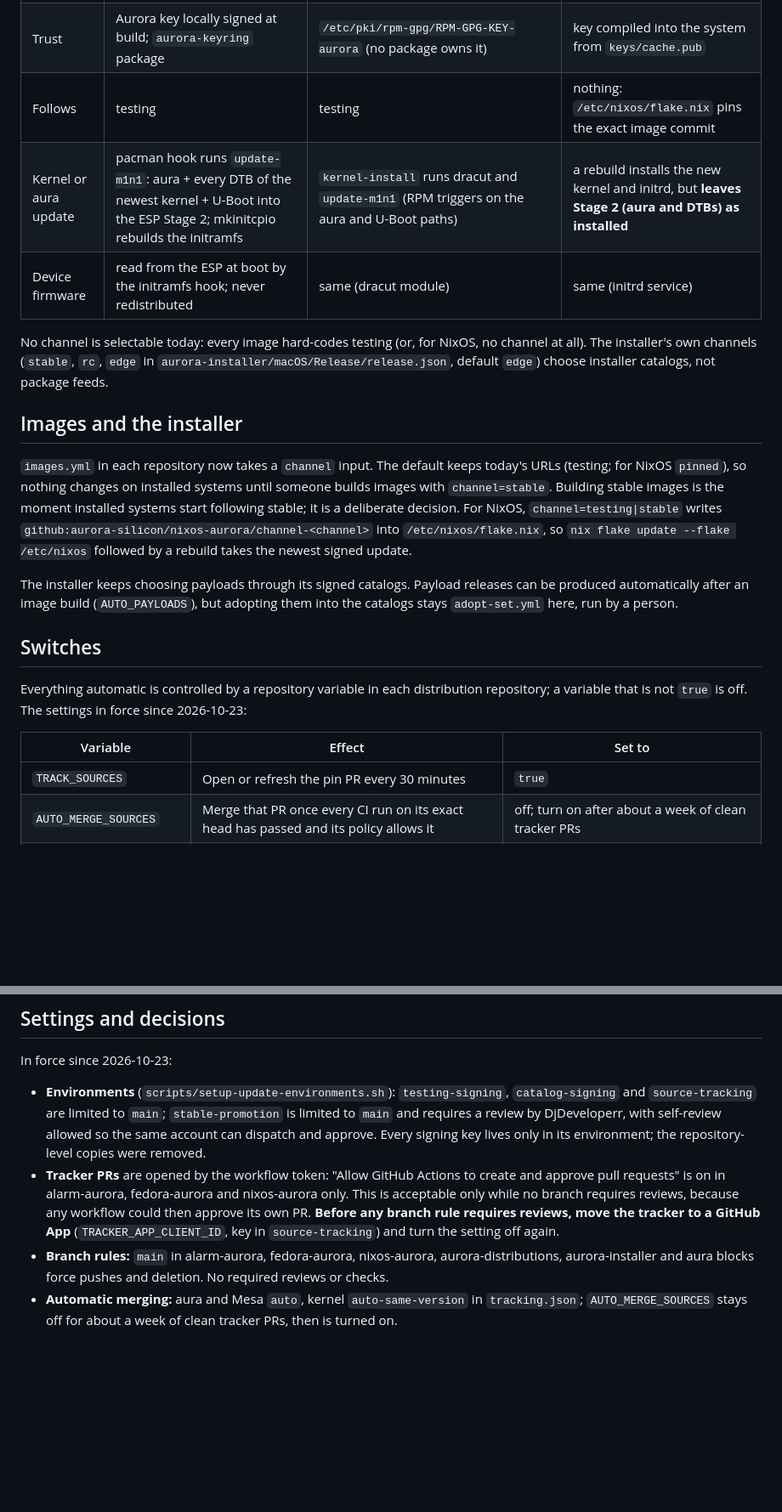
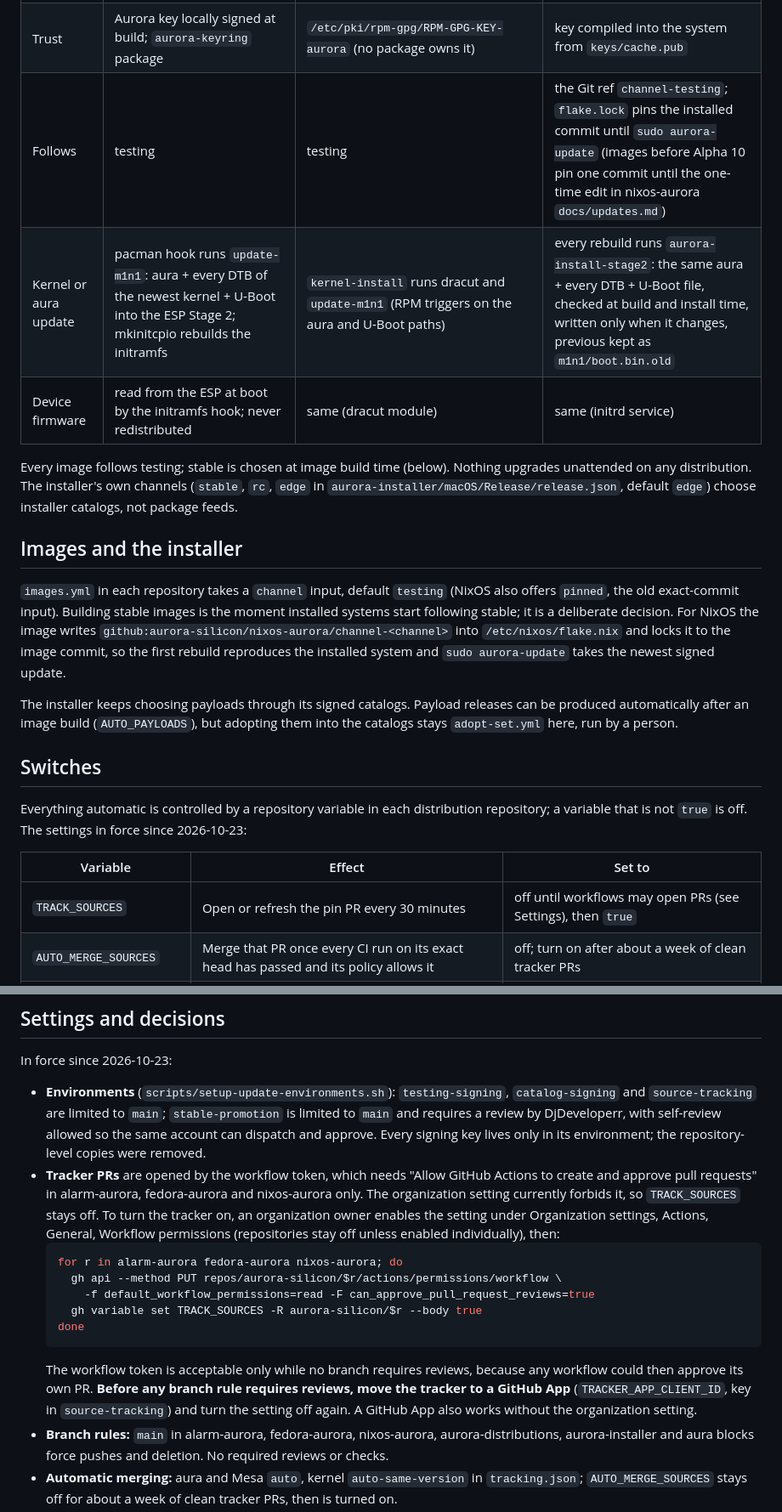
Before and after one commit to aurora-silicon/aurora-distributions, a Markdown page: docs/updates.md, 2 parts joined by grey strips. Shown at 85% size. Rendered like a GitHub page; blank space fills up the shorter version.

Commit message:
Record the tracker's PR permission gate and NixOS channel installs
The organization forbids workflow-opened PRs, so TRACK_SOURCES stays off until an owner allows it or the tracker gets a GitHub App; the overview now says so and gives the commands. Installed NixOS systems follow channel-testing and refresh Stage 2 on every rebuild.

````diff
--- a/docs/updates.md
+++ b/docs/updates.md
@@ -50,22 +50,22 @@ promoted only if testing has served it, and only after `STABLE_MIN_SOAK_HOURS`.
 |---|---|---|---|
 | Feed | `[aurora]` in `/etc/pacman.conf`, `Server = …/testing/aarch64`, `SigLevel = Required DatabaseRequired` | `/etc/yum.repos.d/aurora.repo`, `baseurl=…/44/testing/aarch64`, `gpgcheck=1`, `repo_gpgcheck=1` | `extra-substituters` = the Aurora cache, `extra-trusted-public-keys` = `aurora-nixos-1:…` |
 | Trust | Aurora key locally signed at build; `aurora-keyring` package | `/etc/pki/rpm-gpg/RPM-GPG-KEY-aurora` (no package owns it) | key compiled into the system from `keys/cache.pub` |
-| Follows | testing | testing | nothing: `/etc/nixos/flake.nix` pins the exact image commit |
-| Kernel or aura update | pacman hook runs `update-m1n1`: aura + every DTB of the newest kernel + U-Boot into the ESP Stage 2; mkinitcpio rebuilds the initramfs | `kernel-install` runs dracut and `update-m1n1` (RPM triggers on the aura and U-Boot paths) | a rebuild installs the new kernel and initrd, but **leaves Stage 2 (aura and DTBs) as installed** |
+| Follows | testing | testing | the Git ref `channel-testing`; `flake.lock` pins the installed commit until `sudo aurora-update` (images before Alpha 10 pin one commit until the one-time edit in nixos-aurora `docs/updates.md`) |
+| Kernel or aura update | pacman hook runs `update-m1n1`: aura + every DTB of the newest kernel + U-Boot into the ESP Stage 2; mkinitcpio rebuilds the initramfs | `kernel-install` runs dracut and `update-m1n1` (RPM triggers on the aura and U-Boot paths) | every rebuild runs `aurora-install-stage2`: the same aura + every DTB + U-Boot file, checked at build and install time, written only when it changes, previous kept as `m1n1/boot.bin.old` |
 | Device firmware | read from the ESP at boot by the initramfs hook; never redistributed | same (dracut module) | same (initrd service) |
 
-No channel is selectable today: every image hard-codes testing (or, for NixOS, no channel at all). The
-installer's own channels (`stable`, `rc`, `edge` in `aurora-installer/macOS/Release/release.json`, default
+Every image follows testing; stable is chosen at image build time (below). Nothing upgrades unattended on
+any distribution. The installer's own channels (`stable`, `rc`, `edge` in `aurora-installer/macOS/Release/release.json`, default
 `edge`) choose installer catalogs, not package feeds.
 
 ## Images and the installer
 
-`images.yml` in each repository now takes a `channel` input. The default keeps today's URLs (testing; for
-NixOS `pinned`), so nothing changes on installed systems until someone builds images with
-`channel=stable`. Building stable images is the moment installed systems start following stable; it is a
-deliberate decision. For NixOS, `channel=testing|stable` writes
-`github:aurora-silicon/nixos-aurora/channel-<channel>` into `/etc/nixos/flake.nix`, so
-`nix flake update --flake /etc/nixos` followed by a rebuild takes the newest signed update.
+`images.yml` in each repository takes a `channel` input, default `testing` (NixOS also offers `pinned`,
+the old exact-commit input). Building stable images is the moment installed systems start following
+stable; it is a deliberate decision. For NixOS the image writes
+`github:aurora-silicon/nixos-aurora/channel-<channel>` into `/etc/nixos/flake.nix` and locks it to the
+image commit, so the first rebuild reproduces the installed system and `sudo aurora-update` takes the
+newest signed update.
 
 The installer keeps choosing payloads through its signed catalogs. Payload releases can be produced
 automatically after an image build (`AUTO_PAYLOADS`), but adopting them into the catalogs stays
@@ -78,7 +78,7 @@ that is not `true` is off. The settings in force since 2026-10-23:
 
 | Variable | Effect | Set to |
 |---|---|---|
-| `TRACK_SOURCES` | Open or refresh the pin PR every 30 minutes | `true` |
+| `TRACK_SOURCES` | Open or refresh the pin PR every 30 minutes | off until workflows may open PRs (see Settings), then `true` |
 | `AUTO_MERGE_SOURCES` | Merge that PR once every CI run on its exact head has passed and its policy allows it | off; turn on after about a week of clean tracker PRs |
 | `AUTO_PUBLISH_TESTING` | Publish a signed snapshot after each successful main build (and every 6 h) | `true` |
 | `AUTO_DEPLOY_TESTING` | Make that snapshot the live testing feed | off: every installed system follows testing, so deploying stays a deliberate step |
@@ -251,11 +254,22 @@ In force since 2026-10-23:
   `source-tracking` are limited to `main`; `stable-promotion` is limited to `main` and requires a review by
   DjDeveloperr, with self-review allowed so the same account can dispatch and approve. Every signing key
   lives only in its environment; the repository-level copies were removed.
-- **Tracker PRs** are opened by the workflow token: "Allow GitHub Actions to create and approve pull
-  requests" is on in alarm-aurora, fedora-aurora and nixos-aurora only. This is acceptable only while no
-  branch requires reviews, because any workflow could then approve its own PR. **Before any branch rule
-  requires reviews, move the tracker to a GitHub App** (`TRACKER_APP_CLIENT_ID`, key in
-  `source-tracking`) and turn the setting off again.
+- **Tracker PRs** are opened by the workflow token, which needs "Allow GitHub Actions to create and
+  approve pull requests" in alarm-aurora, fedora-aurora and nixos-aurora only. The organization setting
+  currently forbids it, so `TRACK_SOURCES` stays off. To turn the tracker on, an organization owner enables
+  the setting under Organization settings, Actions, General, Workflow permissions (repositories stay off
+  unless enabled individually), then:
+  ```sh
+  for r in alarm-aurora fedora-aurora nixos-aurora; do
+    gh api --method PUT repos/aurora-silicon/$r/actions/permissions/workflow \
+      -f default_workflow_permissions=read -F can_approve_pull_request_reviews=true
+    gh variable set TRACK_SOURCES -R aurora-silicon/$r --body true
+  done
+  ```
+  The workflow token is acceptable only while no branch requires reviews, because any workflow could then
+  approve its own PR. **Before any branch rule requires reviews, move the tracker to a GitHub App**
+  (`TRACKER_APP_CLIENT_ID`, key in `source-tracking`) and turn the setting off again. A GitHub App also
+  works without the organization setting.
 - **Branch rules:** `main` in alarm-aurora, fedora-aurora, nixos-aurora, aurora-distributions,
   aurora-installer and aura blocks force pushes and deletion. No required reviews or checks.
 - **Automatic merging:** aura and Mesa `auto`, kernel `auto-same-version` in `tracking.json`;
````
Also changed, not shown: other parts of docs/updates.md (+4 -1 lines).
